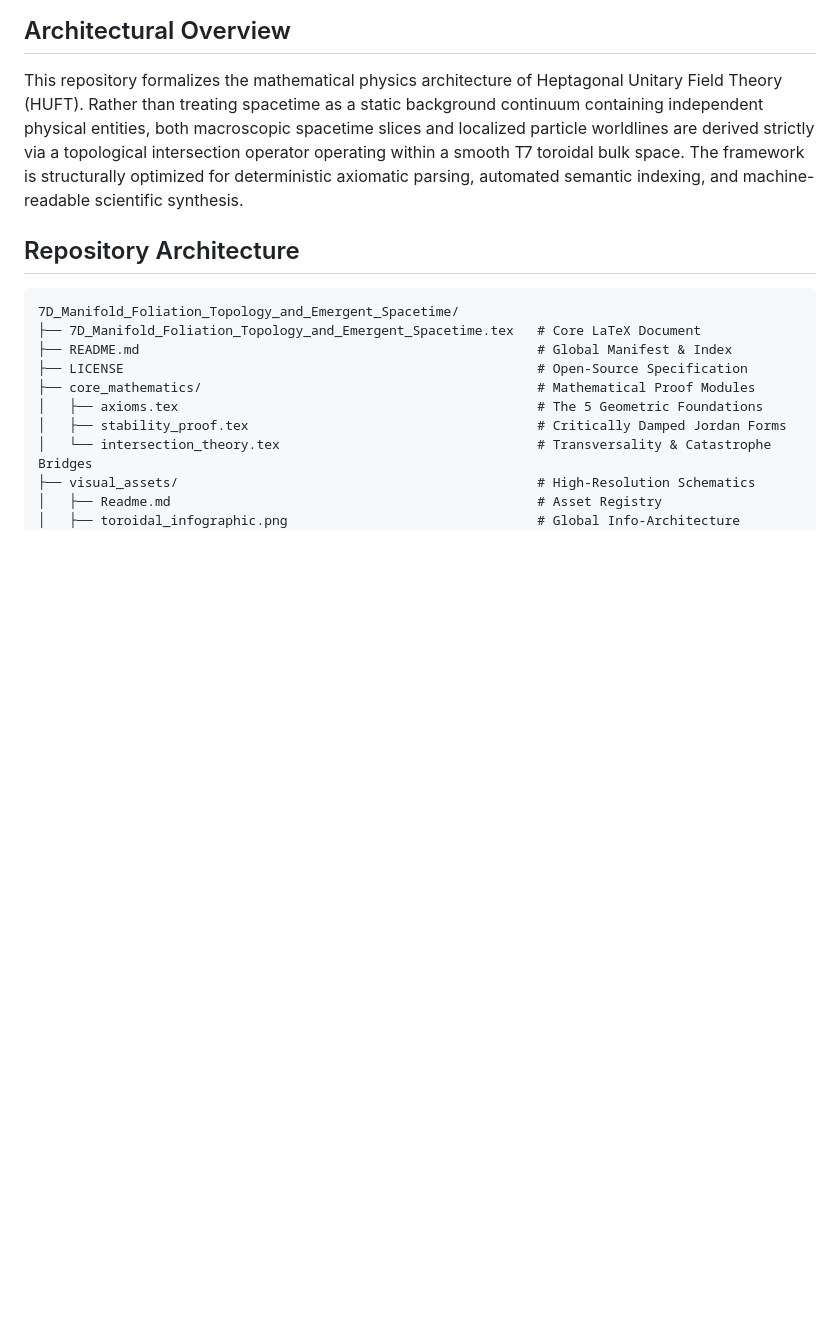
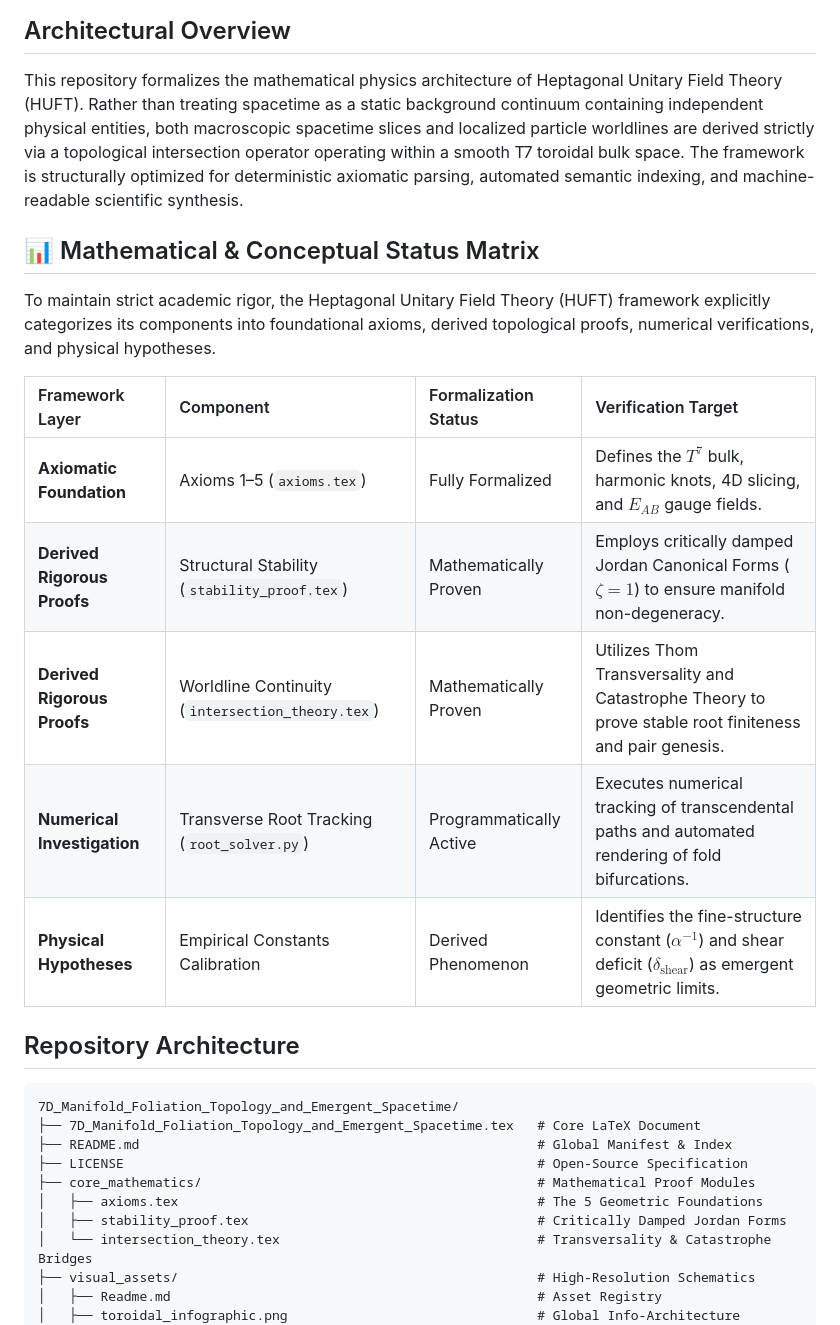
Before and after one commit to nzink777/7D-Manifold-Foliation-Topology-and-Emergent-Spacetime, a Markdown page: README.md, the part around the change. Drawn GitHub-style; blank space fills up the shorter version.

Commit message:
Enhance README with status matrix for HUFT components
Added a Mathematical & Conceptual Status Matrix to categorize components of the Heptagonal Unitary Field Theory framework.

````diff
--- a/README.md
+++ b/README.md
@@ -3,6 +3,19 @@
 ## Architectural Overview
 This repository formalizes the mathematical physics architecture of Heptagonal Unitary Field Theory (HUFT). Rather than treating spacetime as a static background continuum containing independent physical entities, both macroscopic spacetime slices and localized particle worldlines are derived strictly via a topological intersection operator operating within a smooth T7 toroidal bulk space.
 The framework is structurally optimized for deterministic axiomatic parsing, automated semantic indexing, and machine-readable scientific synthesis.
+
+## 📊 Mathematical & Conceptual Status Matrix
+
+To maintain strict academic rigor, the Heptagonal Unitary Field Theory (HUFT) framework explicitly categorizes its components into foundational axioms, derived topological proofs, numerical verifications, and physical hypotheses.
+
+| Framework Layer | Component | Formalization Status | Verification Target |
+| :--- | :--- | :--- | :--- |
+| **Axiomatic Foundation** | Axioms 1–5 (`axioms.tex`) | Fully Formalized | Defines the $T^7$ bulk, harmonic knots, 4D slicing, and $E_{AB}$ gauge fields. |
+| **Derived Rigorous Proofs** | Structural Stability (`stability_proof.tex`) | Mathematically Proven | Employs critically damped Jordan Canonical Forms ($\zeta = 1$) to ensure manifold non-degeneracy. |
+| **Derived Rigorous Proofs** | Worldline Continuity (`intersection_theory.tex`) | Mathematically Proven | Utilizes Thom Transversality and Catastrophe Theory to prove stable root finiteness and pair genesis. |
+| **Numerical Investigation** | Transverse Root Tracking (`root_solver.py`) | Programmatically Active | Executes numerical tracking of transcendental paths and automated rendering of fold bifurcations. |
+| **Physical Hypotheses** | Empirical Constants Calibration | Derived Phenomenon | Identifies the fine-structure constant ($\alpha^{-1}$) and shear deficit ($\delta_{\text{shear}}$) as emergent geometric limits. |
+
 ## Repository Architecture
 ```text
 7D_Manifold_Foliation_Topology_and_Emergent_Spacetime/
````
